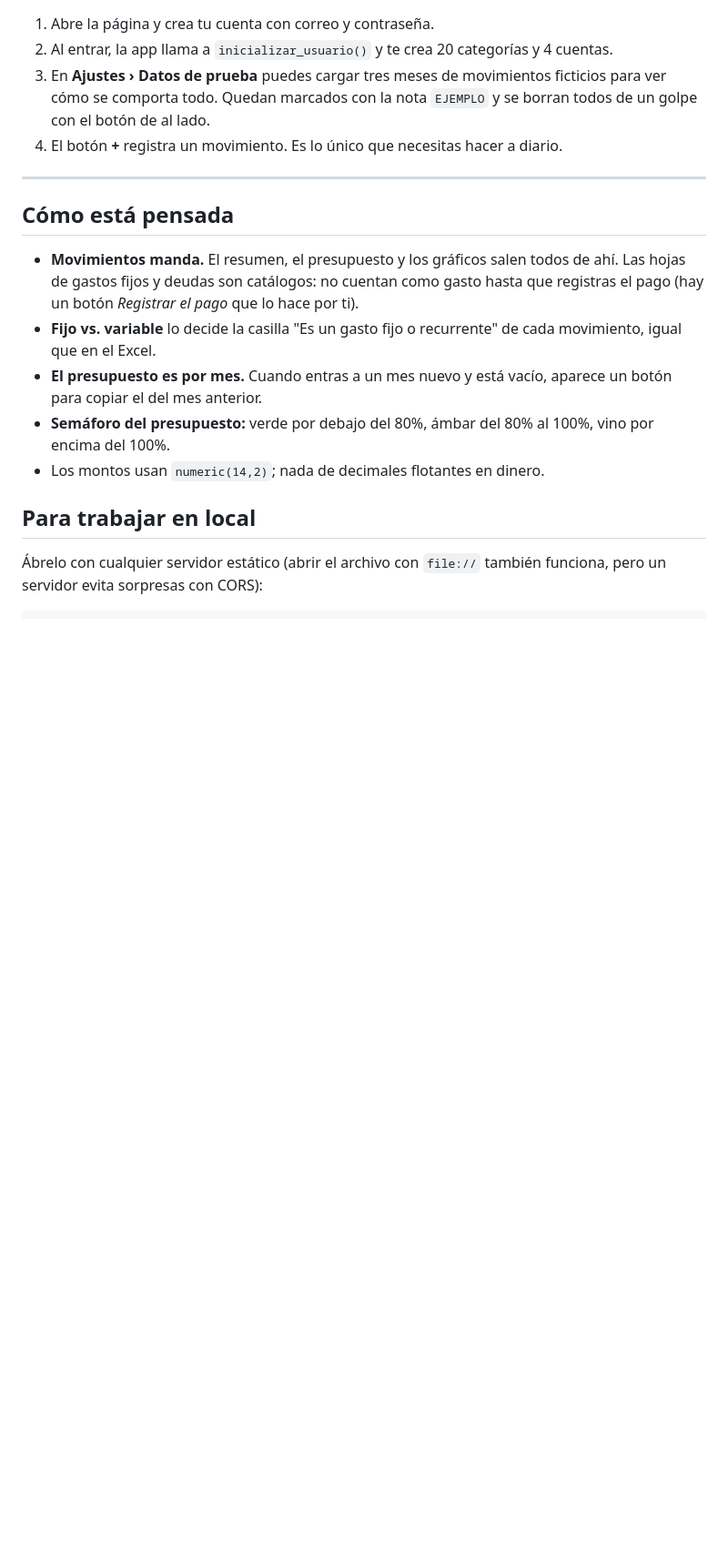
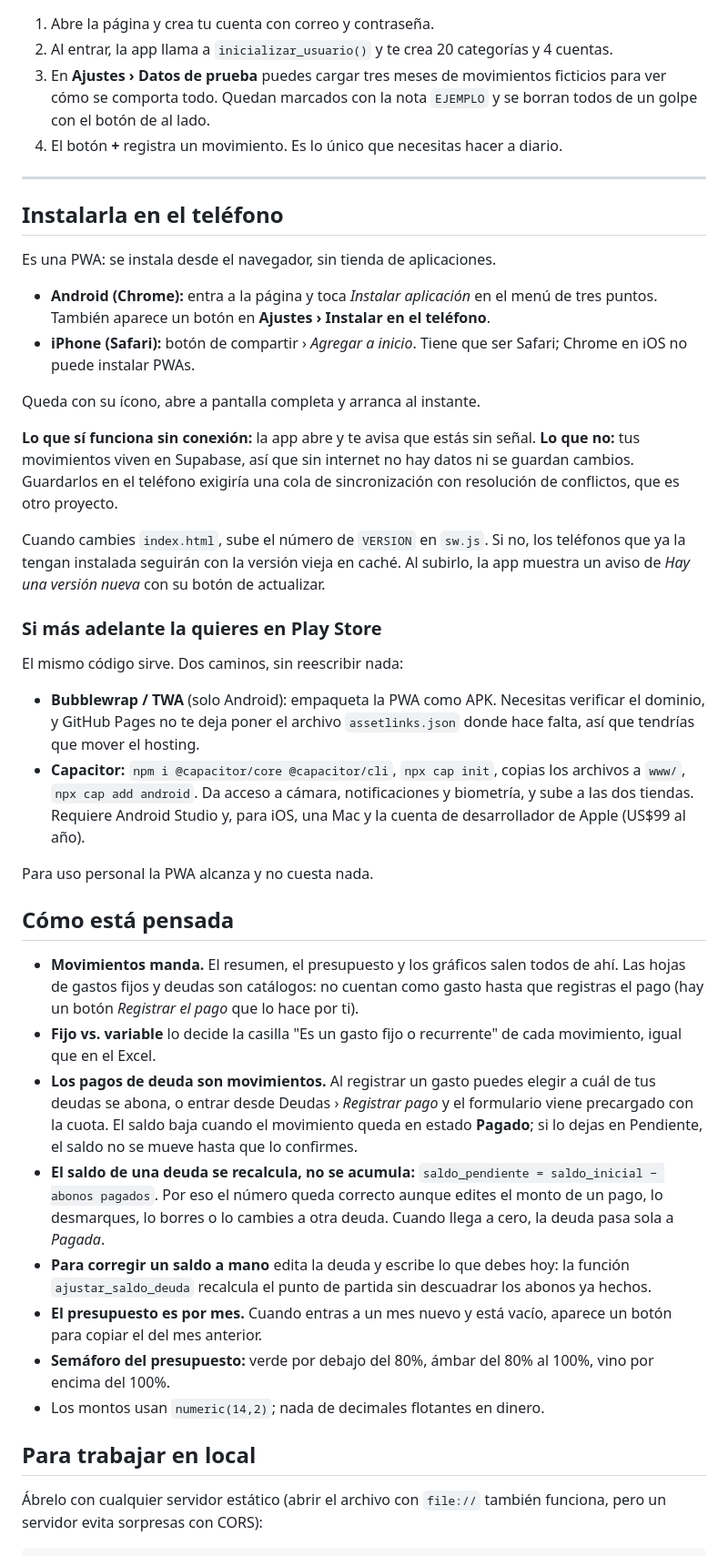
Before and after one commit to Oliverdy19/Finanzas-Personales-Rd, a Markdown page: README.md, the part around one of its changes. Shown at 91% size. Rendered like a GitHub page; blank space fills up the shorter version.

```diff
--- a/README.md
+++ b/README.md
@@ -96,6 +99,40 @@ Como la navegación usa `#hash`, no hace falta ninguna regla de reescritura ni u
 
 ---
 
+## Instalarla en el teléfono
+
+Es una PWA: se instala desde el navegador, sin tienda de aplicaciones.
+
+- **Android (Chrome):** entra a la página y toca *Instalar aplicación* en el menú de tres
+  puntos. También aparece un botón en **Ajustes › Instalar en el teléfono**.
+- **iPhone (Safari):** botón de compartir › *Agregar a inicio*. Tiene que ser Safari;
+  Chrome en iOS no puede instalar PWAs.
+
+Queda con su ícono, abre a pantalla completa y arranca al instante.
+
+**Lo que sí funciona sin conexión:** la app abre y te avisa que estás sin señal.
+**Lo que no:** tus movimientos viven en Supabase, así que sin internet no hay datos ni se
+guardan cambios. Guardarlos en el teléfono exigiría una cola de sincronización con
+resolución de conflictos, que es otro proyecto.
+
+Cuando cambies `index.html`, sube el número de `VERSION` en `sw.js`. Si no, los teléfonos
+que ya la tengan instalada seguirán con la versión vieja en caché. Al subirlo, la app
+muestra un aviso de *Hay una versión nueva* con su botón de actualizar.
+
+### Si más adelante la quieres en Play Store
+
+El mismo código sirve. Dos caminos, sin reescribir nada:
+
+- **Bubblewrap / TWA** (solo Android): empaqueta la PWA como APK. Necesitas verificar el
+  dominio, y GitHub Pages no te deja poner el archivo `assetlinks.json` donde hace falta,
+  así que tendrías que mover el hosting.
+- **Capacitor:** `npm i @capacitor/core @capacitor/cli`, `npx cap init`, copias los
+  archivos a `www/`, `npx cap add android`. Da acceso a cámara, notificaciones y biometría,
+  y sube a las dos tiendas. Requiere Android Studio y, para iOS, una Mac y la cuenta de
+  desarrollador de Apple (US$99 al año).
+
+Para uso personal la PWA alcanza y no cuesta nada.
+
 ## Cómo está pensada
 
 - **Movimientos manda.** El resumen, el presupuesto y los gráficos salen todos de ahí.
@@ -103,6 +140,16 @@ Como la navegación usa `#hash`, no hace falta ninguna regla de reescritura ni u
   registras el pago (hay un botón *Registrar el pago* que lo hace por ti).
 - **Fijo vs. variable** lo decide la casilla "Es un gasto fijo o recurrente" de cada
   movimiento, igual que en el Excel.
+- **Los pagos de deuda son movimientos.** Al registrar un gasto puedes elegir a cuál de tus
+  deudas se abona, o entrar desde Deudas › *Registrar pago* y el formulario viene precargado
+  con la cuota. El saldo baja cuando el movimiento queda en estado **Pagado**; si lo dejas
+  en Pendiente, el saldo no se mueve hasta que lo confirmes.
+- **El saldo de una deuda se recalcula, no se acumula:**
+  `saldo_pendiente = saldo_inicial − abonos pagados`. Por eso el número queda correcto
+  aunque edites el monto de un pago, lo desmarques, lo borres o lo cambies a otra deuda.
+  Cuando llega a cero, la deuda pasa sola a *Pagada*.
+- **Para corregir un saldo a mano** edita la deuda y escribe lo que debes hoy: la función
+  `ajustar_saldo_deuda` recalcula el punto de partida sin descuadrar los abonos ya hechos.
 - **El presupuesto es por mes.** Cuando entras a un mes nuevo y está vacío, aparece un
   botón para copiar el del mes anterior.
 - **Semáforo del presupuesto:** verde por debajo del 80%, ámbar del 80% al 100%,
```
Also changed, not shown: other parts of README.md (+10 -6 lines).
